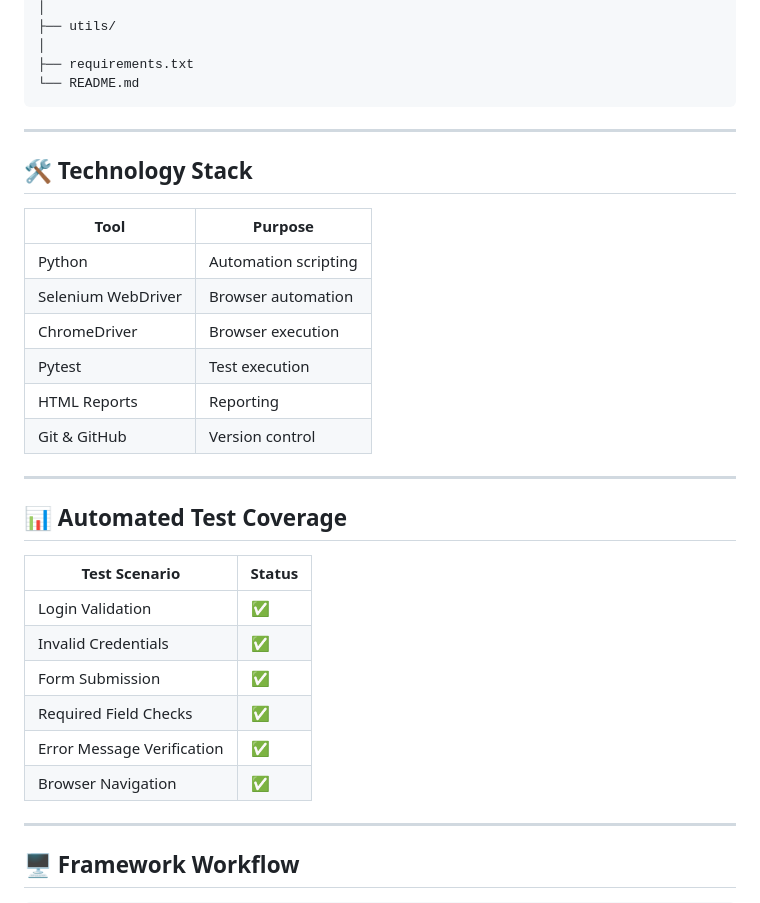
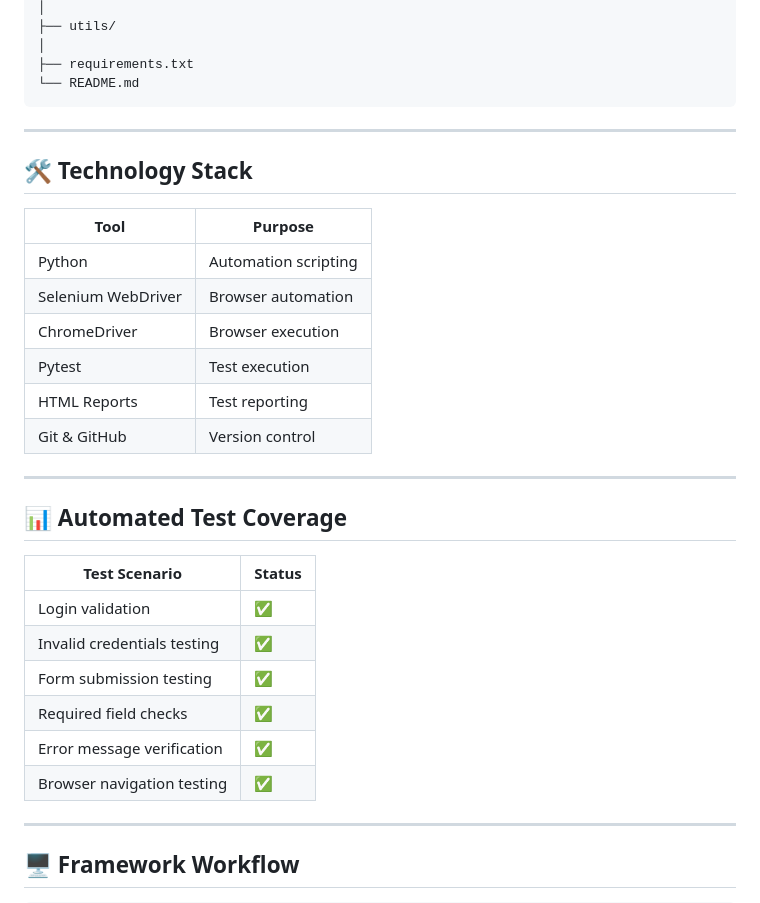
Before and after one commit to tasnem-tech/qa-automation-project, a Markdown page: README.md, the part around one of its changes. GitHub-like rendering.

`````diff
--- a/README.md
+++ b/README.md
@@ -72,7 +68,7 @@ QA-Automation-Project/
 │
 ├── requirements.txt
 └── README.md
-```
+````
 
 ---
 
@@ -84,21 +80,21 @@ QA-Automation-Project/
 | Selenium WebDriver | Browser automation   |
 | ChromeDriver       | Browser execution    |
 | Pytest             | Test execution       |
-| HTML Reports       | Reporting            |
+| HTML Reports       | Test reporting       |
 | Git & GitHub       | Version control      |
 
 ---
 
 ## 📊 Automated Test Coverage
 
-| Test Scenario              | Status |
-| -------------------------- | ------ |
-| Login Validation           | ✅      |
-| Invalid Credentials        | ✅      |
-| Form Submission            | ✅      |
-| Required Field Checks      | ✅      |
-| Error Message Verification | ✅      |
-| Browser Navigation         | ✅      |
+| Test Scenario               | Status |
+| --------------------------- | ------ |
+| Login validation            | ✅      |
+| Invalid credentials testing | ✅      |
+| Form submission testing     | ✅      |
+| Required field checks       | ✅      |
+| Error message verification  | ✅      |
+| Browser navigation testing  | ✅      |
 
 ---
 
`````
Also changed, not shown: other parts of README.md (+33 -31 lines).
